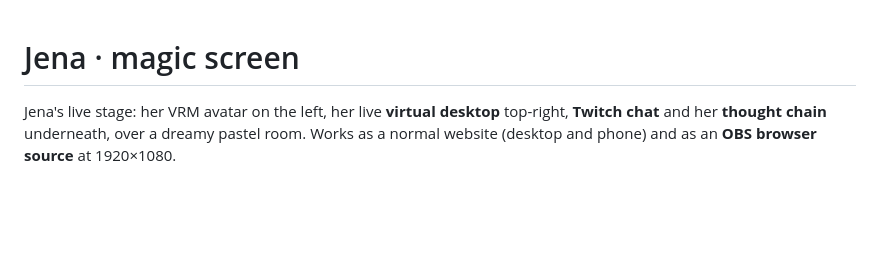
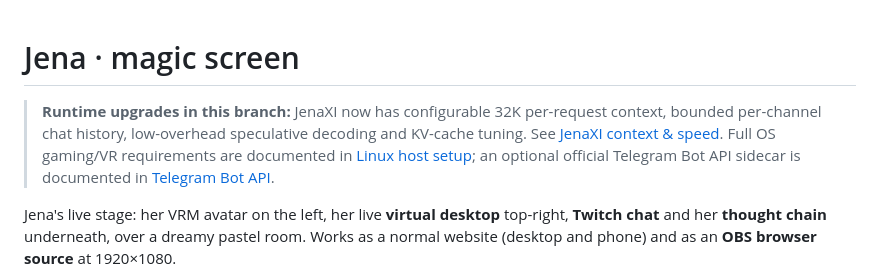
Before and after one commit to pfn000/jena-magic-screen, a Markdown page: README.md, the part around the change. GitHub-like rendering; blank space fills up the shorter version.

Commit message:
Link context, Linux gaming and Telegram upgrades

```diff
--- a/README.md
+++ b/README.md
@@ -1,4 +1,6 @@
 # Jena · magic screen
+
+> **Runtime upgrades in this branch:** JenaXI now has configurable 32K per-request context, bounded per-channel chat history, low-overhead speculative decoding and KV-cache tuning. See [JenaXI context & speed](docs/JENAXI_CONTEXT_AND_SPEED.md). Full OS gaming/VR requirements are documented in [Linux host setup](box/linux-host/README.md); an optional official Telegram Bot API sidecar is documented in [Telegram Bot API](box/telegram-bot-api/README.md).
 
 Jena's live stage: her VRM avatar on the left, her live **virtual desktop** top-right, **Twitch chat**
 and her **thought chain** underneath, over a dreamy pastel room. Works as a normal website (desktop and
```
